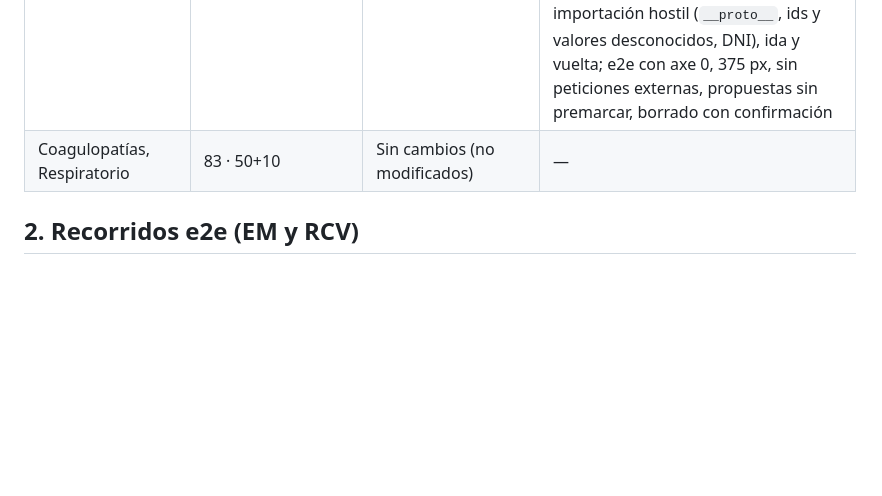
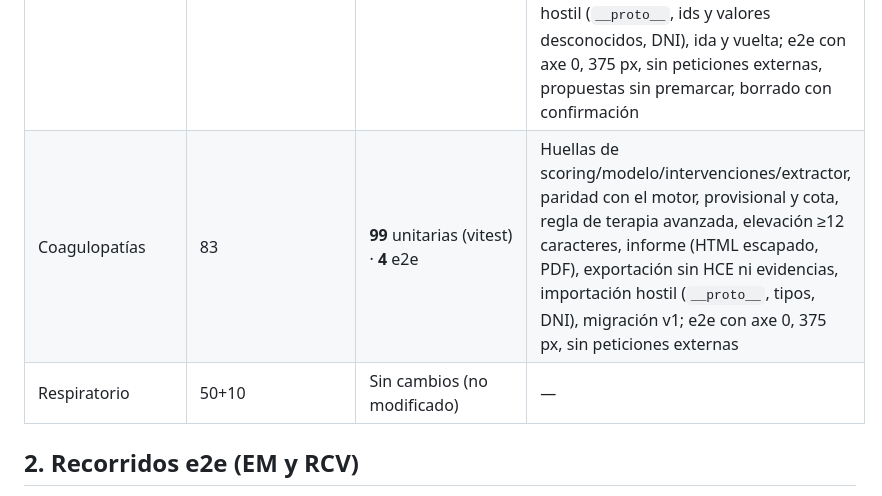
Before and after one commit to ramonmorillo/hub-estratificacionCMO, a Markdown page: docs/ECOSISTEMA_CMO_TESTS.md, the part around the change. GitHub-like rendering; blank space fills up the shorter version.

Commit message:
Docs del ecosistema: Coagulopatías adaptada
Co-Authored-By: Claude Sonnet 5.5 <noreply@anthropic.com>
Claude-Session: https://claude.ai/code/session_01Bc7wMxvVTF5EefuDPse197

```diff
--- a/docs/ECOSISTEMA_CMO_TESTS.md
+++ b/docs/ECOSISTEMA_CMO_TESTS.md
@@ -15,7 +15,8 @@ Todo lo que figura aquí se ejecutó el 2026-11-10 (Node 22, Chromium de Playwri
 | VIH | 50 | **68** unitarias · **4** e2e | Huellas de motor/configuración/analizador, paridad con el motor en 300 casos, propuestas sin confirmar, modificación, importación, estado corrupto, exportaciones sin texto libre, borrador, un solo clic en «Analizar» |
 | VHB-VHD | 19 | **30** unitarias · **5** e2e | Huellas de configuración y cálculo, umbrales, pendientes y cota, reglas de seguridad, modificación, informe, copia de seguridad hostil, registro anterior, CSV; e2e con axe 0, importación hostil, reinicio, extracción asistida, 375 px |
 | Inmunomediadas | 16 | **29** unitarias · **7** e2e | Huellas de 5 ficheros clínicos, paridad con el motor, pendientes y cota (embarazo → P1), edad vacía/negativa/>120, modificación con justificación, informe provisional/definitivo, escape HTML, exportación sin texto libre, importación hostil (`__proto__`, ids y valores desconocidos, DNI), ida y vuelta; e2e con axe 0, 375 px, sin peticiones externas, propuestas sin premarcar, borrado con confirmación |
-| Coagulopatías, Respiratorio | 83 · 50+10 | Sin cambios (no modificados) | — |
+| Coagulopatías | 83 | **99** unitarias (vitest) · **4** e2e | Huellas de scoring/modelo/intervenciones/extractor, paridad con el motor, provisional y cota, regla de terapia avanzada, elevación ≥12 caracteres, informe (HTML escapado, PDF), exportación sin HCE ni evidencias, importación hostil (`__proto__`, tipos, DNI), migración v1; e2e con axe 0, 375 px, sin peticiones externas |
+| Respiratorio | 50+10 | Sin cambios (no modificado) | — |
 
 ## 2. Recorridos e2e (EM y RCV)
 
```
Also changed, not shown: docs/ECOSISTEMA_CMO_FINAL_REPORT.md (+2 -2 lines), docs/ECOSISTEMA_CMO_PROGRESS.md (+2 -2 lines).
